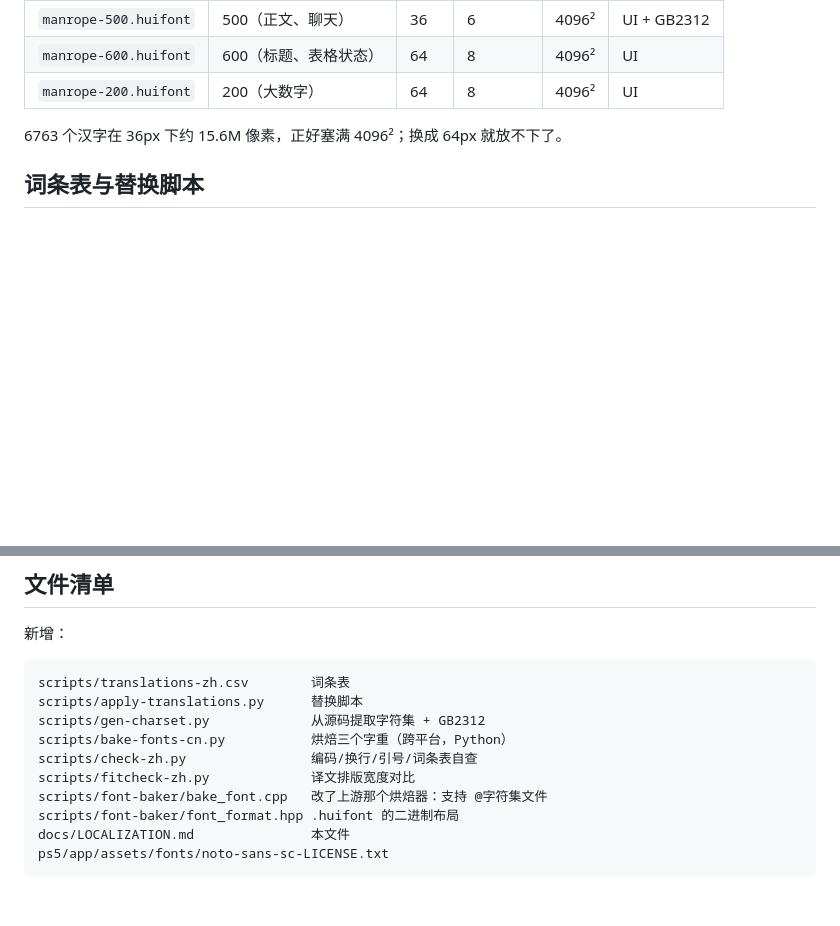
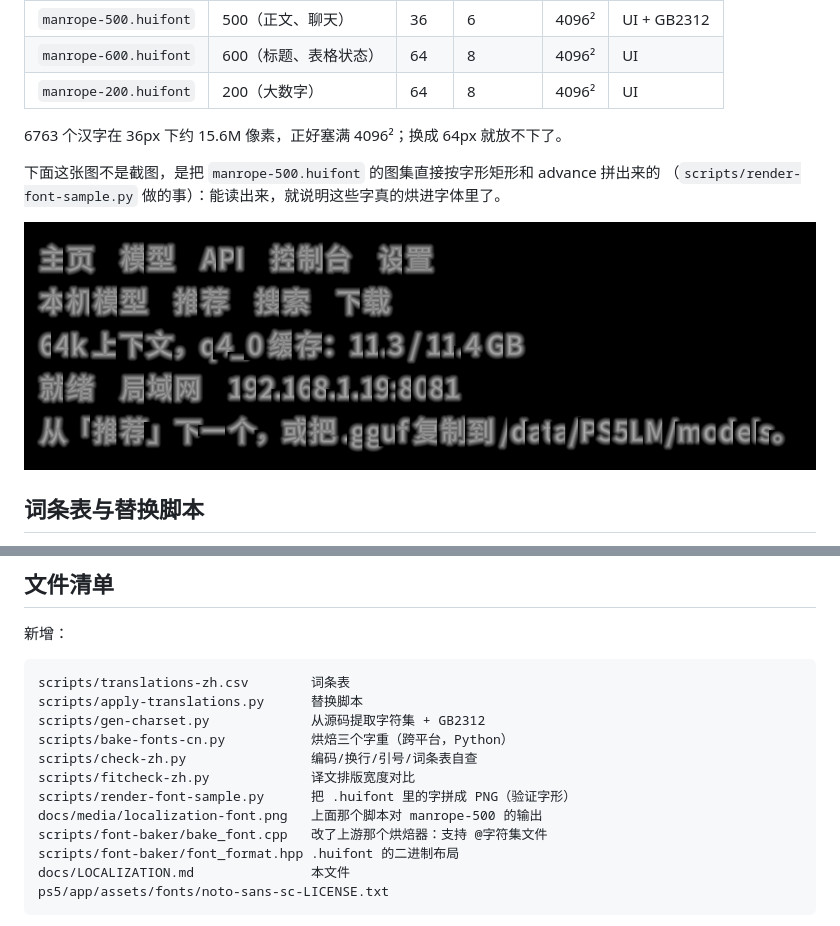
Before and after one commit to lswqwsl/PS5LM-zh-cn, a Markdown page: docs/LOCALIZATION.md, 2 parts joined by grey strips. Drawn GitHub-style; pictures changed too: docs/media/localization-font.png (added); blank space fills up the shorter version.

Commit message:
加 render-font-sample.py 与字体样张，说明文档补齐自查步骤

```diff
--- a/docs/LOCALIZATION.md
+++ b/docs/LOCALIZATION.md
@@ -62,6 +62,11 @@ scripts/bake-fonts.sh                     # = python3 scripts/bake-fonts-cn.py
 
 6763 个汉字在 36px 下约 15.6M 像素，正好塞满 4096²；换成 64px 就放不下了。
 
+下面这张图不是截图，是把 `manrope-500.huifont` 的图集直接按字形矩形和 advance 拼出来的
+（`scripts/render-font-sample.py` 做的事）：能读出来，就说明这些字真的烘进字体里了。
+
+![汉化字体样本](media/localization-font.png)
+
 ## 词条表与替换脚本
 
 * `scripts/translations-zh.csv` —— 382 条，列是 `file,en,zh`。要改某个词的译法，改这里。
@@ -120,6 +125,8 @@ scripts/gen-charset.py             从源码提取字符集 + GB2312
 scripts/bake-fonts-cn.py           烘焙三个字重（跨平台，Python）
 scripts/check-zh.py                编码/换行/引号/词条表自查
 scripts/fitcheck-zh.py             译文排版宽度对比
+scripts/render-font-sample.py      把 .huifont 里的字拼成 PNG（验证字形）
+docs/media/localization-font.png   上面那个脚本对 manrope-500 的输出
 scripts/font-baker/bake_font.cpp   改了上游那个烘焙器：支持 @字符集文件
 scripts/font-baker/font_format.hpp .huifont 的二进制布局
 docs/LOCALIZATION.md               本文件
```
Also changed, not shown: 1 other file.
